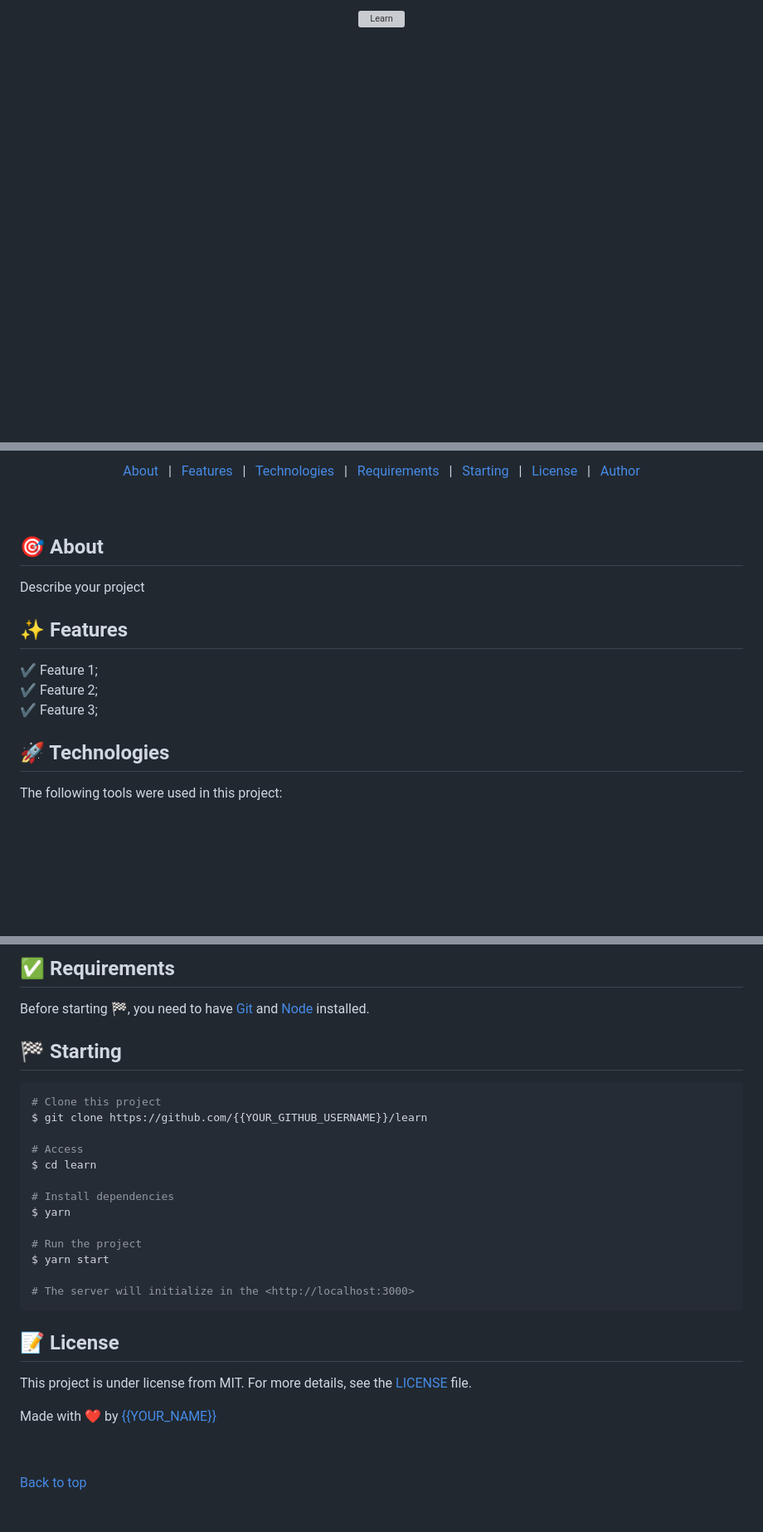
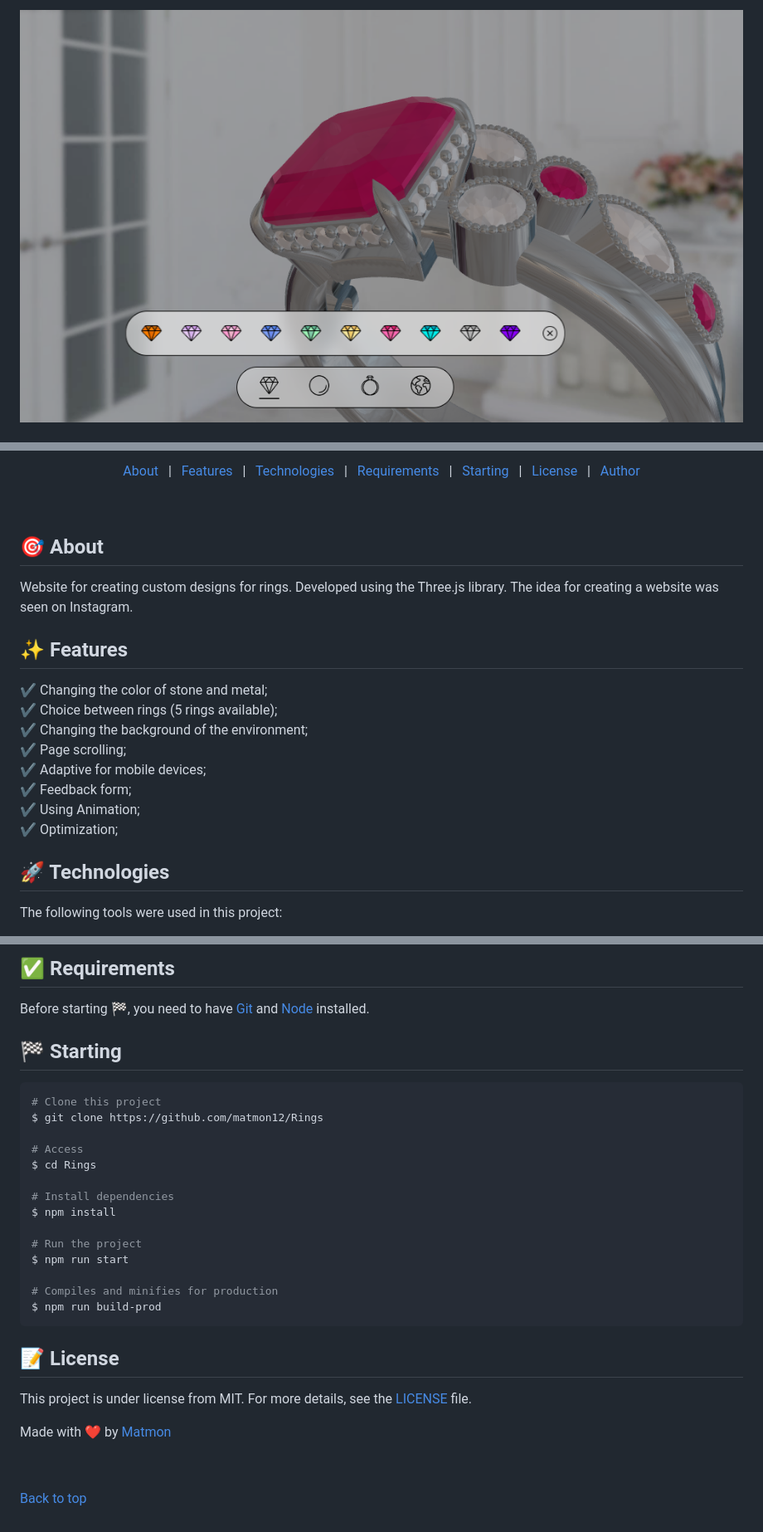
Before and after one commit to matmon12/Rings, a Markdown page: README.md, 3 parts joined by grey strips. Shown: that part at 83% size. Rendered like a GitHub page; pictures changed too: src/img/screen.png (added); blank space fills up the shorter version; grey boxes are pictures that could not be loaded.

````diff
--- a/README.md
+++ b/README.md
@@ -1,3 +2,5 @@
 <div align="center" id="top">
-  <img src="./.github/app.gif" alt="Learn" />
+<img src="./src/img/screen.png" alt="logo" style="width: 300px;">
+</div>
+&#xa0;
 
@@ -44,17 +30,22 @@
 
 <br>
 
-## :dart: About ##
+## :dart: About
 
-Describe your project
+Website for creating custom designs for rings. Developed using the Three.js library. The idea for creating a website was seen on Instagram.
 
-## :sparkles: Features ##
+## :sparkles: Features
 
-:heavy_check_mark: Feature 1;\
-:heavy_check_mark: Feature 2;\
-:heavy_check_mark: Feature 3;
+:heavy_check_mark: Changing the color of stone and metal;\
+:heavy_check_mark: Choice between rings (5 rings available);\
+:heavy_check_mark: Changing the background of the environment;\
+:heavy_check_mark: Page scrolling;\
+:heavy_check_mark: Adaptive for mobile devices;\
+:heavy_check_mark: Feedback form;\
+:heavy_check_mark: Using Animation;\
+:heavy_check_mark: Optimization;
 
-## :rocket: Technologies ##
+## :rocket: Technologies
 
 The following tools were used in this project:
 
@@ -66,25 +55,26 @@ The following tools were used in this project:
 
-## :white_check_mark: Requirements ##
+## :white_check_mark: Requirements
 
 Before starting :checkered_flag:, you need to have [Git](https://git-scm.com) and [Node](https://nodejs.org/en/) installed.
 
-## :checkered_flag: Starting ##
+## :checkered_flag: Starting
 
 ```bash
 # Clone this project
-$ git clone https://github.com/{{YOUR_GITHUB_USERNAME}}/learn
+$ git clone https://github.com/matmon12/Rings
 
 # Access
-$ cd learn
+$ cd Rings
 
 # Install dependencies
-$ yarn
+$ npm install
 
 # Run the project
-$ yarn start
+$ npm run start
 
-# The server will initialize in the <http://localhost:3000>
+# Compiles and minifies for production
+$ npm run build-prod
 ```
 
-## :memo: License ##
+## :memo: License
 
@@ -92,6 +82,5 @@ This project is under license from MIT. For more details, see the [LICENSE](LICE
 
-
-Made with :heart: by <a href="https://github.com/{{YOUR_GITHUB_USERNAME}}" target="_blank">{{YOUR_NAME}}</a>
+Made with :heart: by <a href="https://github.com/matmon12" target="_blank">Matmon</a>
 
 &#xa0;
 
````
Also changed, not shown: other parts of README.md (+11 -29 lines), 2 other files.
